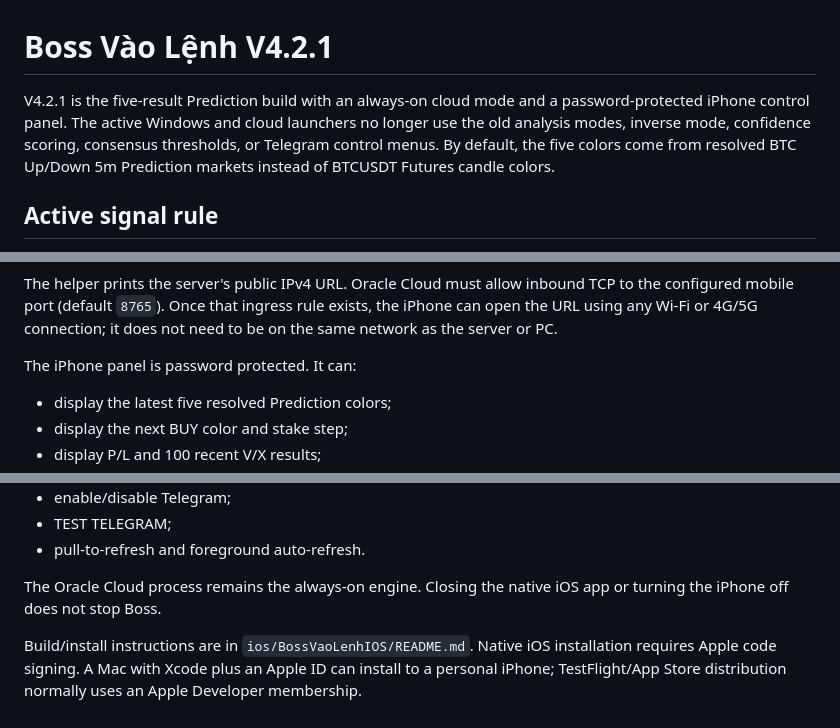
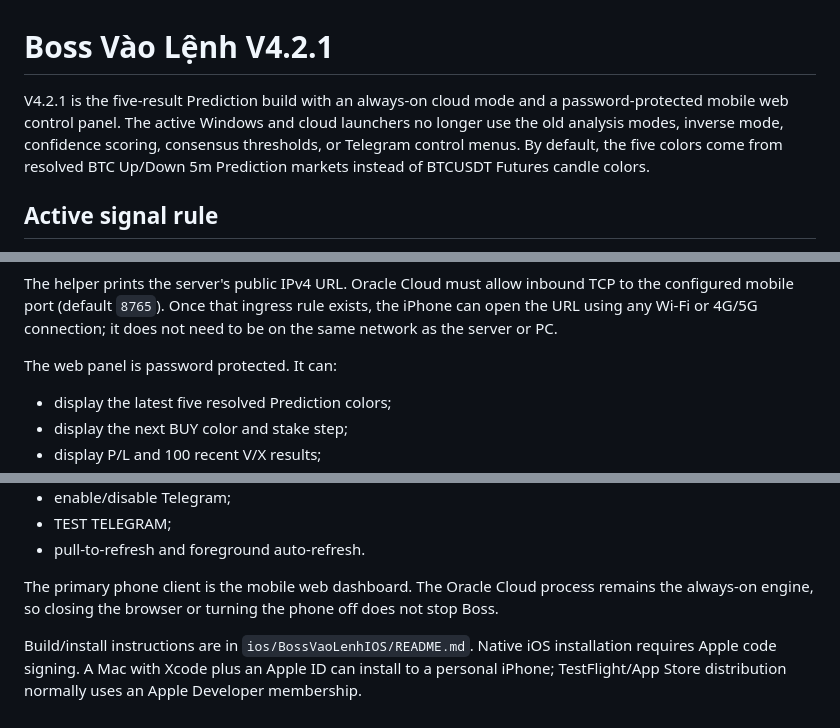
Before and after one commit to caubig96-ai/boss-vao-lenh, a Markdown page: README.md, 3 parts joined by grey strips. GitHub-like rendering.

```diff
--- a/README.md
+++ b/README.md
@@ -1,6 +1,6 @@
 # Boss Vào Lệnh V4.2.1
 
-V4.2.1 is the five-result Prediction build with an always-on cloud mode and a password-protected iPhone control panel. The active Windows and cloud launchers no longer use the old analysis modes, inverse mode, confidence scoring, consensus thresholds, or Telegram control menus. By default, the five colors come from resolved BTC Up/Down 5m Prediction markets instead of BTCUSDT Futures candle colors.
+V4.2.1 is the five-result Prediction build with an always-on cloud mode and a password-protected mobile web control panel. The active Windows and cloud launchers no longer use the old analysis modes, inverse mode, confidence scoring, consensus thresholds, or Telegram control menus. By default, the five colors come from resolved BTC Up/Down 5m Prediction markets instead of BTCUSDT Futures candle colors.
 
 ## Active signal rule
 
@@ -210,7 +210,7 @@ bash deploy/oracle/mobile_public.sh
 
 The helper prints the server's public IPv4 URL. Oracle Cloud must allow inbound TCP to the configured mobile port (default `8765`). Once that ingress rule exists, the iPhone can open the URL using any Wi-Fi or 4G/5G connection; it does not need to be on the same network as the server or PC.
 
-The iPhone panel is password protected. It can:
+The web panel is password protected. It can:
 
 - display the latest five resolved Prediction colors;
 - display the next BUY color and stake step;
@@ -259,6 +259,6 @@ Native iOS features:
 - TEST TELEGRAM;
 - pull-to-refresh and foreground auto-refresh.
 
-The Oracle Cloud process remains the always-on engine. Closing the native iOS app or turning the iPhone off does not stop Boss.
+The primary phone client is the mobile web dashboard. The Oracle Cloud process remains the always-on engine, so closing the browser or turning the phone off does not stop Boss.
 
 Build/install instructions are in `ios/BossVaoLenhIOS/README.md`. Native iOS installation requires Apple code signing. A Mac with Xcode plus an Apple ID can install to a personal iPhone; TestFlight/App Store distribution normally uses an Apple Developer membership.
```
Also changed, not shown: other parts of README.md (+7 -7 lines).
